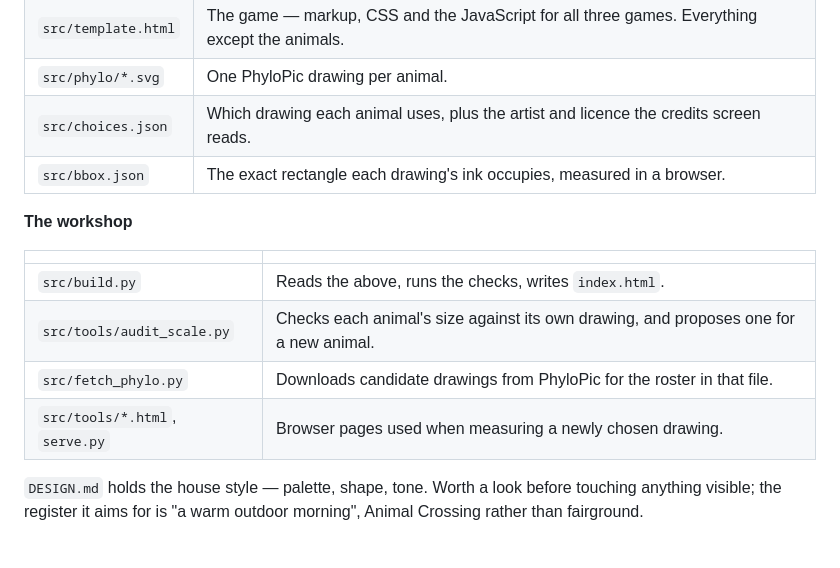
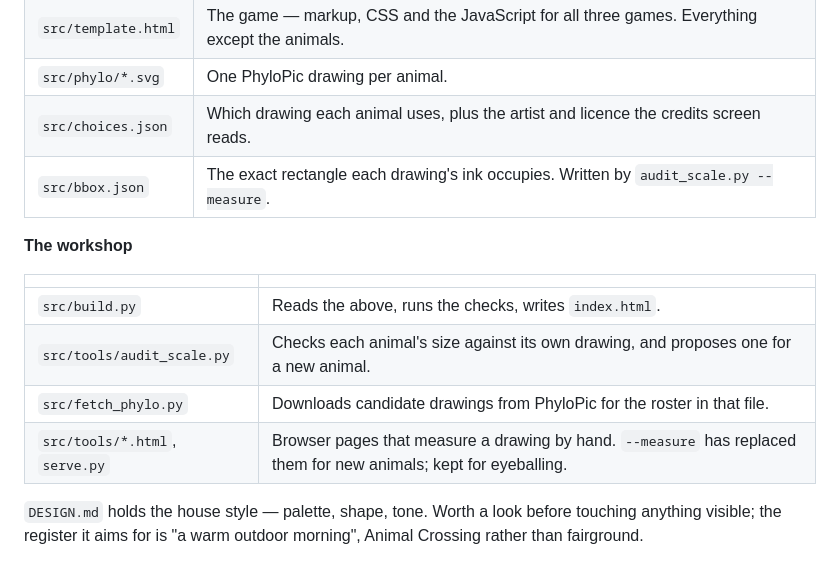
Before and after one commit to Cannibara/Lifesize, a Markdown page: CLAUDE.md, the part around the change. Drawn GitHub-style.

```diff
--- a/CLAUDE.md
+++ b/CLAUDE.md
@@ -39,7 +39,7 @@ committed copy is not what the sources produce.
 | `src/template.html` | The game — markup, CSS and the JavaScript for all three games. Everything except the animals. |
 | `src/phylo/*.svg` | One PhyloPic drawing per animal. |
 | `src/choices.json` | Which drawing each animal uses, plus the artist and licence the credits screen reads. |
-| `src/bbox.json` | The exact rectangle each drawing's ink occupies, measured in a browser. |
+| `src/bbox.json` | The exact rectangle each drawing's ink occupies. Written by `audit_scale.py --measure`. |
 
 **The workshop**
 
@@ -48,7 +48,7 @@ committed copy is not what the sources produce.
 | `src/build.py` | Reads the above, runs the checks, writes `index.html`. |
 | `src/tools/audit_scale.py` | Checks each animal's size against its own drawing, and proposes one for a new animal. |
 | `src/fetch_phylo.py` | Downloads candidate drawings from PhyloPic for the roster in that file. |
-| `src/tools/*.html`, `serve.py` | Browser pages used when measuring a newly chosen drawing. |
+| `src/tools/*.html`, `serve.py` | Browser pages that measure a drawing by hand. `--measure` has replaced them for new animals; kept for eyeballing. |
 
 `DESIGN.md` holds the house style — palette, shape, tone. Worth a look before touching anything
 visible; the register it aims for is "a warm outdoor morning", Animal Crossing rather than
```
Also changed, not shown: README.md (+9 -2 lines).
